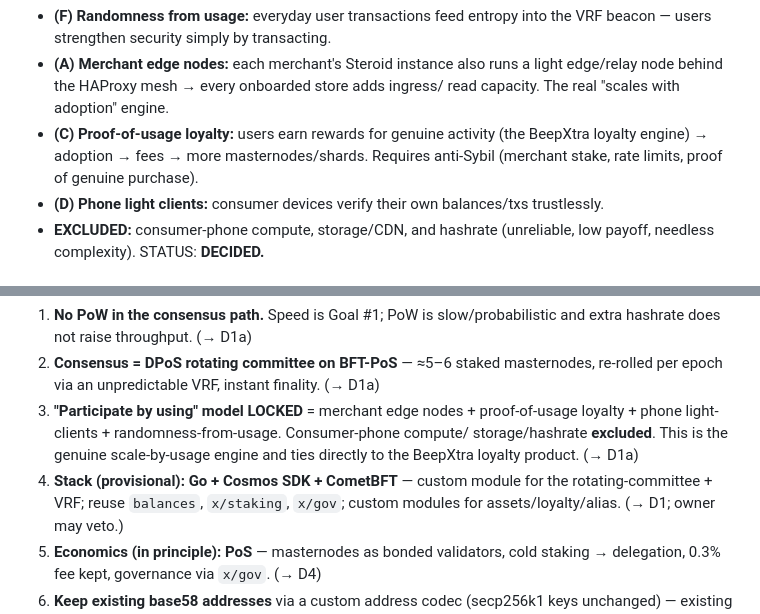
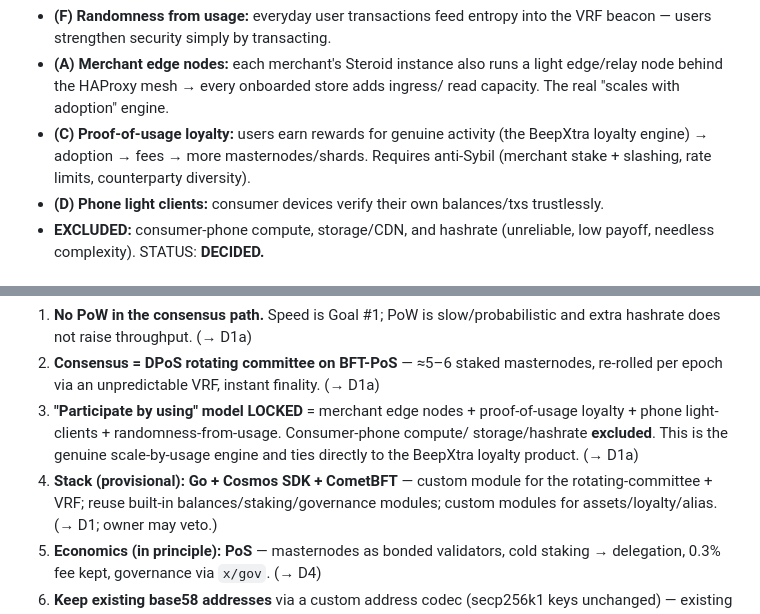
Before and after one commit to BeepXtra/Steroid-Core4.0, a Markdown page: docs/FUTURE-ARCHITECTURE.md, 2 parts joined by grey strips. Drawn GitHub-style.

```diff
--- a/docs/FUTURE-ARCHITECTURE.md
+++ b/docs/FUTURE-ARCHITECTURE.md
@@ -381,7 +381,7 @@ committee size, epoch length, exact VRF construction.
   read capacity. The real "scales with adoption" engine.
 - **(C) Proof-of-usage loyalty:** users earn rewards for genuine activity (the
   BeepXtra loyalty engine) → adoption → fees → more masternodes/shards. Requires
-  anti-Sybil (merchant stake, rate limits, proof of genuine purchase).
+  anti-Sybil (merchant stake + slashing, rate limits, counterparty diversity).
 - **(D) Phone light clients:** consumer devices verify their own balances/txs
   trustlessly.
 - **EXCLUDED:** consumer-phone compute, storage/CDN, and hashrate (unreliable,
@@ -507,7 +508,7 @@ sets up CI, linters, tests, and license.
    storage/hashrate **excluded**. This is the genuine scale-by-usage engine and
    ties directly to the BeepXtra loyalty product. (→ D1a)
 4. **Stack (provisional): Go + Cosmos SDK + CometBFT** — custom module for the
-   rotating-committee + VRF; reuse `balances`, `x/staking`, `x/gov`; custom modules
+   rotating-committee + VRF; reuse built-in balances/staking/governance modules; custom modules
    for assets/loyalty/alias. (→ D1; owner may veto.)
 5. **Economics (in principle): PoS** — masternodes as bonded validators, cold
    staking → delegation, 0.3% fee kept, governance via `x/gov`. (→ D4)
```
Also changed, not shown: other parts of docs/FUTURE-ARCHITECTURE.md (+14 -11 lines).
